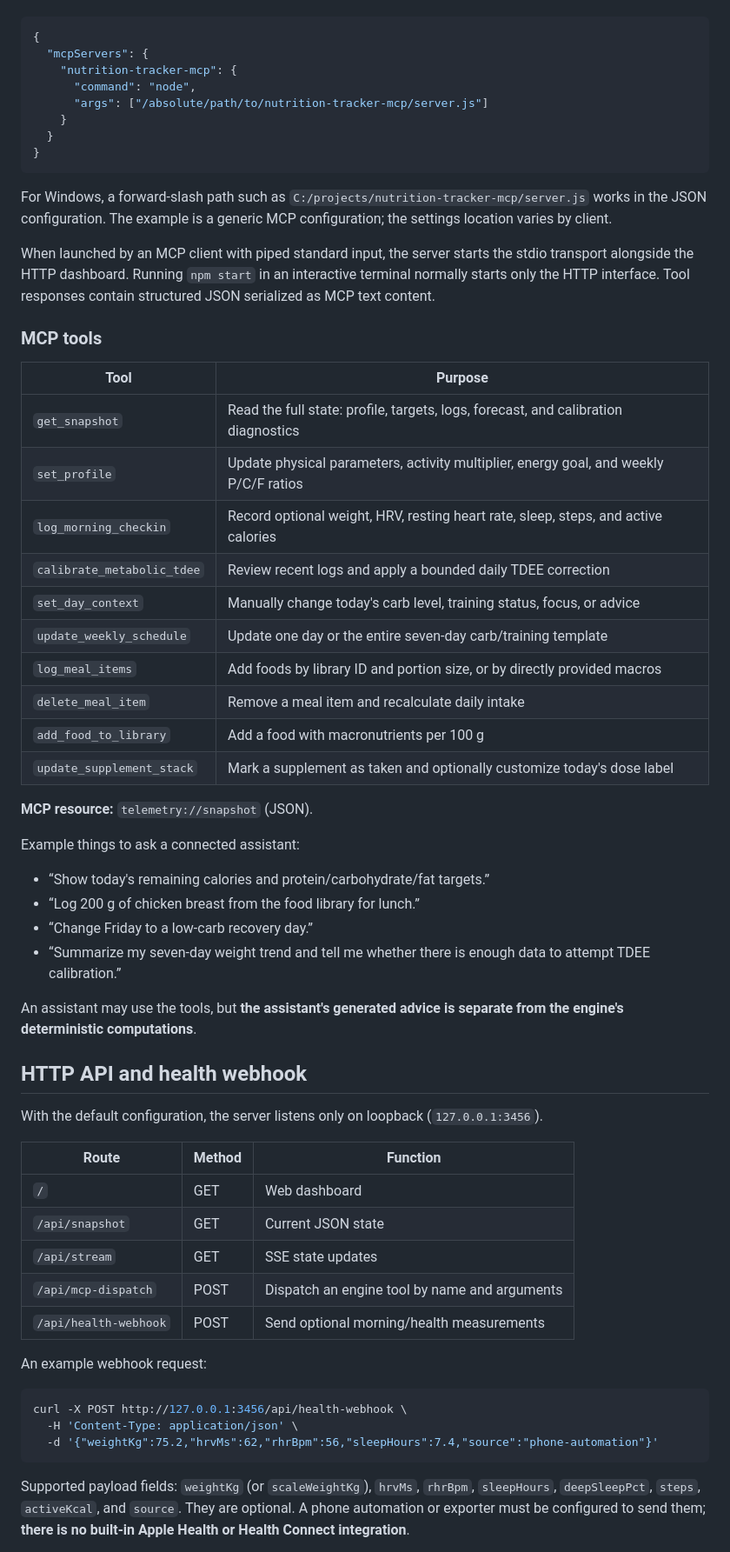
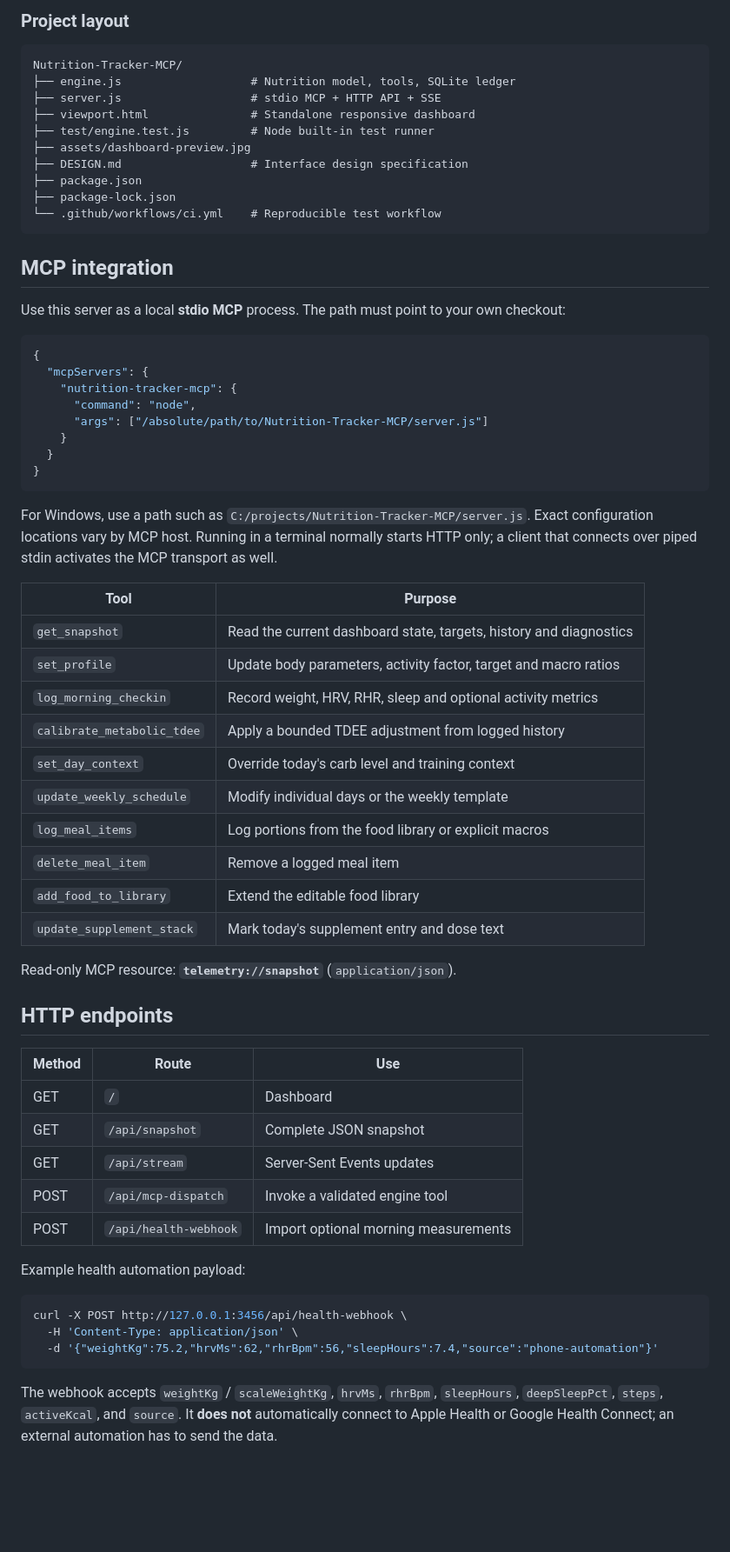
Before and after one commit to Jasonatafricanow/Nutrition-Tracker-MCP, a Markdown page: README.md, the part around one of its changes. Shown at 87% size. GitHub-like rendering; blank space fills up the shorter version.

Commit message:
docs: portfolio landing page, architecture and honest project limitations

````diff
--- a/README.md
+++ b/README.md
@@ -79,58 +79,61 @@ Configure a compatible MCP client to launch the server over **stdio**. Replace t
+### Project layout
+
+```text
+Nutrition-Tracker-MCP/
+├── engine.js                   # Nutrition model, tools, SQLite ledger
+├── server.js                   # stdio MCP + HTTP API + SSE
+├── viewport.html               # Standalone responsive dashboard
+├── test/engine.test.js         # Node built-in test runner
+├── assets/dashboard-preview.jpg
+├── DESIGN.md                   # Interface design specification
+├── package.json
+├── package-lock.json
+└── .github/workflows/ci.yml    # Reproducible test workflow
+```
+
+## MCP integration
+
+Use this server as a local **stdio MCP** process. The path must point to your own checkout:
 
 ```json
 {
   "mcpServers": {
     "nutrition-tracker-mcp": {
       "command": "node",
-      "args": ["/absolute/path/to/nutrition-tracker-mcp/server.js"]
+      "args": ["/absolute/path/to/Nutrition-Tracker-MCP/server.js"]
     }
   }
 }
 ```
 
-For Windows, a forward-slash path such as `C:/projects/nutrition-tracker-mcp/server.js` works in the JSON configuration. The example is a generic MCP configuration; the settings location varies by client.
-
-When launched by an MCP client with piped standard input, the server starts the stdio transport alongside the HTTP dashboard. Running `npm start` in an interactive terminal normally starts only the HTTP interface. Tool responses contain structured JSON serialized as MCP text content.
-
-### MCP tools
+For Windows, use a path such as `C:/projects/Nutrition-Tracker-MCP/server.js`. Exact configuration locations vary by MCP host. Running in a terminal normally starts HTTP only; a client that connects over piped stdin activates the MCP transport as well.
 
 | Tool | Purpose |
 | --- | --- |
-| `get_snapshot` | Read the full state: profile, targets, logs, forecast, and calibration diagnostics |
-| `set_profile` | Update physical parameters, activity multiplier, energy goal, and weekly P/C/F ratios |
-| `log_morning_checkin` | Record optional weight, HRV, resting heart rate, sleep, steps, and active calories |
-| `calibrate_metabolic_tdee` | Review recent logs and apply a bounded daily TDEE correction |
-| `set_day_context` | Manually change today's carb level, training status, focus, or advice |
-| `update_weekly_schedule` | Update one day or the entire seven-day carb/training template |
-| `log_meal_items` | Add foods by library ID and portion size, or by directly provided macros |
-| `delete_meal_item` | Remove a meal item and recalculate daily intake |
-| `add_food_to_library` | Add a food with macronutrients per 100 g |
-| `update_supplement_stack` | Mark a supplement as taken and optionally customize today's dose label |
+| `get_snapshot` | Read the current dashboard state, targets, history and diagnostics |
+| `set_profile` | Update body parameters, activity factor, target and macro ratios |
+| `log_morning_checkin` | Record weight, HRV, RHR, sleep and optional activity metrics |
+| `calibrate_metabolic_tdee` | Apply a bounded TDEE adjustment from logged history |
+| `set_day_context` | Override today's carb level and training context |
+| `update_weekly_schedule` | Modify individual days or the weekly template |
+| `log_meal_items` | Log portions from the food library or explicit macros |
+| `delete_meal_item` | Remove a logged meal item |
+| `add_food_to_library` | Extend the editable food library |
+| `update_supplement_stack` | Mark today's supplement entry and dose text |
 
-**MCP resource:** `telemetry://snapshot` (JSON).
+Read-only MCP resource: **`telemetry://snapshot`** (`application/json`).
 
-Example things to ask a connected assistant:
+## HTTP endpoints
 
-- “Show today's remaining calories and protein/carbohydrate/fat targets.”
-- “Log 200 g of chicken breast from the food library for lunch.”
-- “Change Friday to a low-carb recovery day.”
-- “Summarize my seven-day weight trend and tell me whether there is enough data to attempt TDEE calibration.”
+| Method | Route | Use |
+| --- | --- | --- |
+| GET | `/` | Dashboard |
+| GET | `/api/snapshot` | Complete JSON snapshot |
+| GET | `/api/stream` | Server-Sent Events updates |
+| POST | `/api/mcp-dispatch` | Invoke a validated engine tool |
+| POST | `/api/health-webhook` | Import optional morning measurements |
 
-An assistant may use the tools, but **the assistant's generated advice is separate from the engine's deterministic computations**.
-
-## HTTP API and health webhook
-
-With the default configuration, the server listens only on loopback (`127.0.0.1:3456`).
-
-| Route | Method | Function |
-| --- | --- | --- |
-| `/` | GET | Web dashboard |
-| `/api/snapshot` | GET | Current JSON state |
-| `/api/stream` | GET | SSE state updates |
-| `/api/mcp-dispatch` | POST | Dispatch an engine tool by name and arguments |
-| `/api/health-webhook` | POST | Send optional morning/health measurements |
-
-An example webhook request:
+Example health automation payload:
 
 ```bash
 curl -X POST http://127.0.0.1:3456/api/health-webhook \
@@ -138,5 +141,5 @@ curl -X POST http://127.0.0.1:3456/api/health-webhook \
   -d '{"weightKg":75.2,"hrvMs":62,"rhrBpm":56,"sleepHours":7.4,"source":"phone-automation"}'
 ```
 
-Supported payload fields: `weightKg` (or `scaleWeightKg`), `hrvMs`, `rhrBpm`, `sleepHours`, `deepSleepPct`, `steps`, `activeKcal`, and `source`. They are optional. A phone automation or exporter must be configured to send them; **there is no built-in Apple Health or Health Connect integration**.
+The webhook accepts `weightKg` / `scaleWeightKg`, `hrvMs`, `rhrBpm`, `sleepHours`, `deepSleepPct`, `steps`, `activeKcal`, and `source`. It **does not** automatically connect to Apple Health or Google Health Connect; an external automation has to send the data.
 
````
Also changed, not shown: other parts of README.md (+64 -99 lines).
